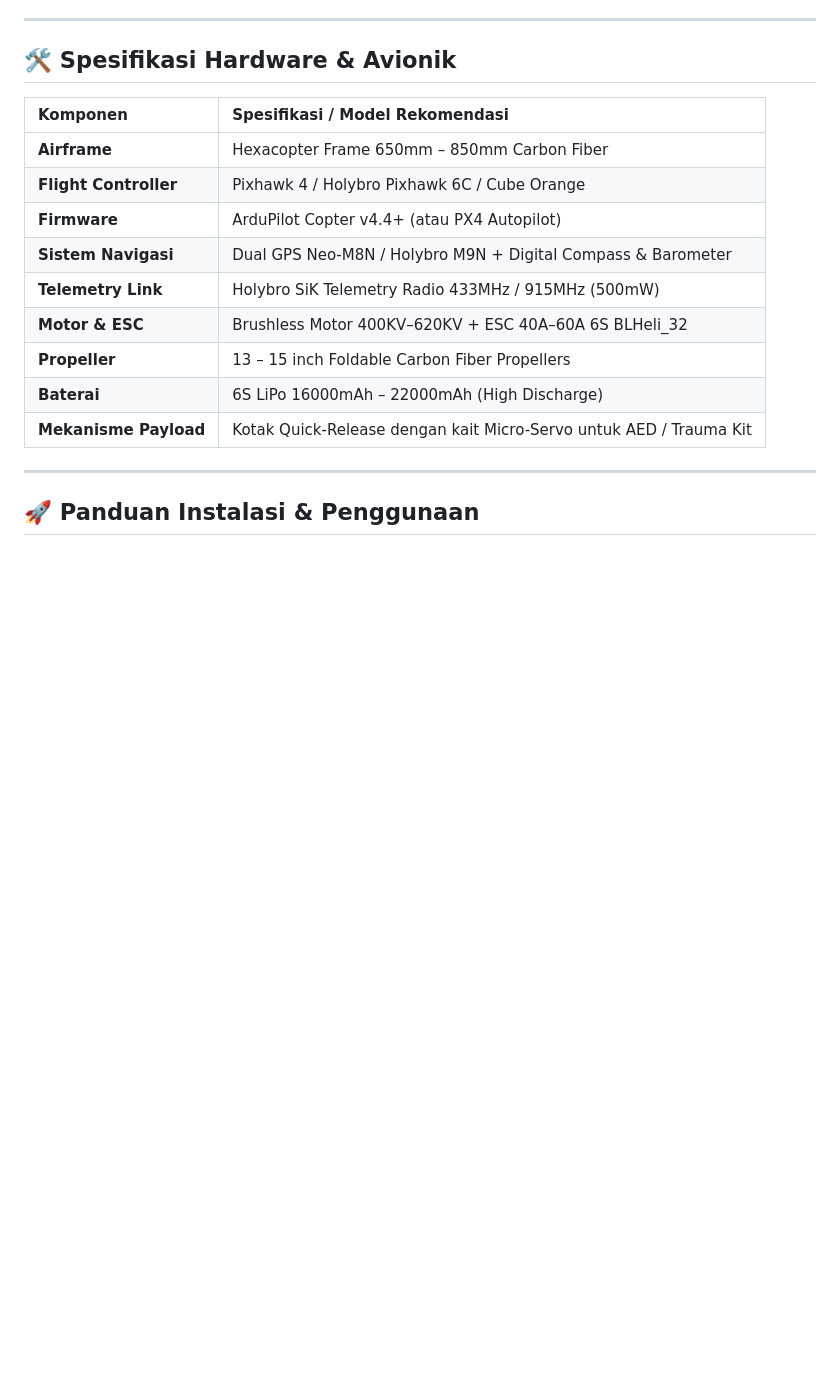
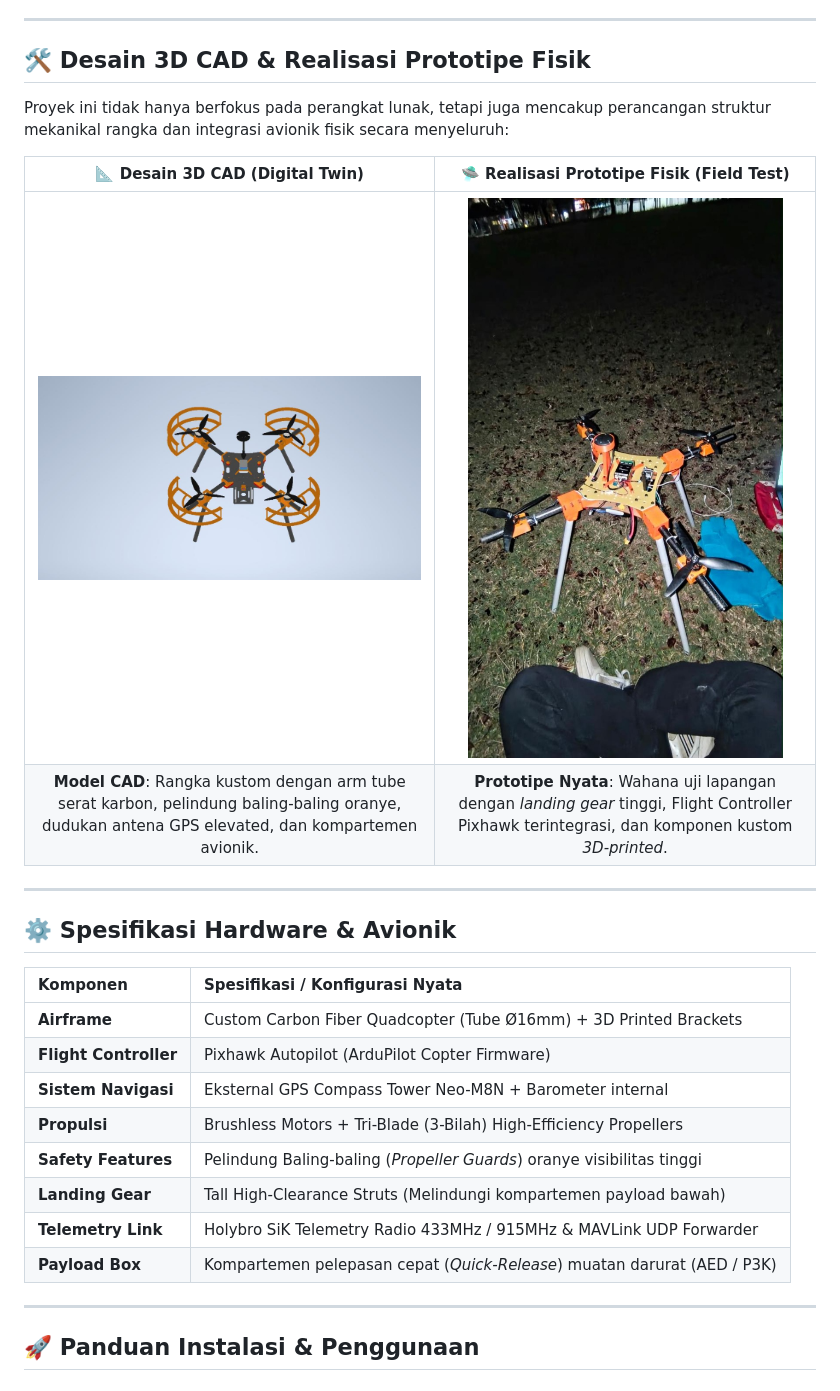
Before and after one commit to raihanbaskara/rescuedrone-web, a Markdown page: README.md, the part around the change. Rendered like a GitHub page; pictures changed too: docs/hardware/cad_3d_model.png (added), docs/hardware/physical_prototype.jpg (added); blank space fills up the shorter version.

Commit message:
feat: showcase 3D CAD design and physical prototype in README

```diff
--- a/README.md
+++ b/README.md
@@ -153,19 +153,29 @@ flowchart TD
 
 ---
 
-## 🛠️ Spesifikasi Hardware & Avionik
+## 🛠️ Desain 3D CAD & Realisasi Prototipe Fisik
 
-| Komponen | Spesifikasi / Model Rekomendasi |
+Proyek ini tidak hanya berfokus pada perangkat lunak, tetapi juga mencakup perancangan struktur mekanikal rangka dan integrasi avionik fisik secara menyeluruh:
+
+| 📐 Desain 3D CAD (Digital Twin) | 🛸 Realisasi Prototipe Fisik (Field Test) |
+| :---: | :---: |
+| <img src="docs/hardware/cad_3d_model.png" width="460" alt="Desain 3D CAD Drone Rescue" style="border-radius:10px;" /> | <img src="docs/hardware/physical_prototype.jpg" width="460" alt="Realisasi Prototipe Fisik Drone" style="border-radius:10px;" /> |
+| **Model CAD**: Rangka kustom dengan arm tube serat karbon, pelindung baling-baling oranye, dudukan antena GPS elevated, dan kompartemen avionik. | **Prototipe Nyata**: Wahana uji lapangan dengan *landing gear* tinggi, Flight Controller Pixhawk terintegrasi, dan komponen kustom *3D-printed*. |
+
+---
+
+## ⚙️ Spesifikasi Hardware & Avionik
+
+| Komponen | Spesifikasi / Konfigurasi Nyata |
 | :--- | :--- |
-| **Airframe** | Hexacopter Frame 650mm – 850mm Carbon Fiber |
-| **Flight Controller** | Pixhawk 4 / Holybro Pixhawk 6C / Cube Orange |
-| **Firmware** | ArduPilot Copter v4.4+ (atau PX4 Autopilot) |
-| **Sistem Navigasi** | Dual GPS Neo-M8N / Holybro M9N + Digital Compass & Barometer |
-| **Telemetry Link** | Holybro SiK Telemetry Radio 433MHz / 915MHz (500mW) |
-| **Motor & ESC** | Brushless Motor 400KV–620KV + ESC 40A–60A 6S BLHeli_32 |
-| **Propeller** | 13 – 15 inch Foldable Carbon Fiber Propellers |
-| **Baterai** | 6S LiPo 16000mAh – 22000mAh (High Discharge) |
-| **Mekanisme Payload** | Kotak Quick-Release dengan kait Micro-Servo untuk AED / Trauma Kit |
+| **Airframe** | Custom Carbon Fiber Quadcopter (Tube Ø16mm) + 3D Printed Brackets |
+| **Flight Controller** | Pixhawk Autopilot (ArduPilot Copter Firmware) |
+| **Sistem Navigasi** | Eksternal GPS Compass Tower Neo-M8N + Barometer internal |
+| **Propulsi** | Brushless Motors + Tri-Blade (3-Bilah) High-Efficiency Propellers |
+| **Safety Features** | Pelindung Baling-baling (*Propeller Guards*) oranye visibilitas tinggi |
+| **Landing Gear** | Tall High-Clearance Struts (Melindungi kompartemen payload bawah) |
+| **Telemetry Link** | Holybro SiK Telemetry Radio 433MHz / 915MHz & MAVLink UDP Forwarder |
+| **Payload Box** | Kompartemen pelepasan cepat (*Quick-Release*) muatan darurat (AED / P3K) |
 
 ---
 
```
